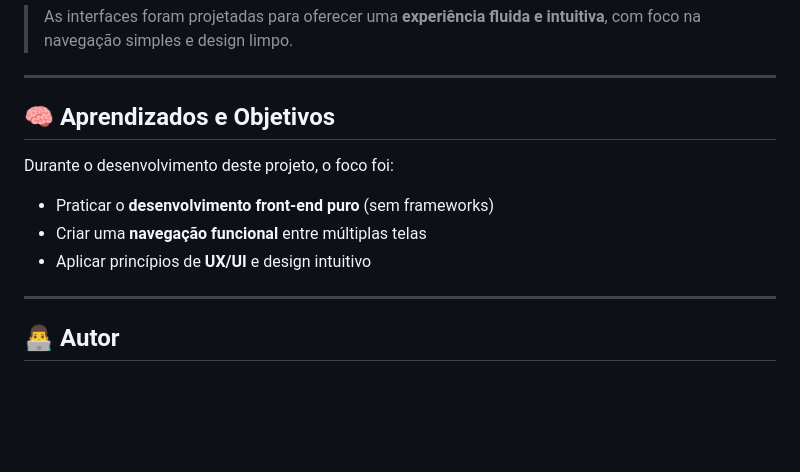
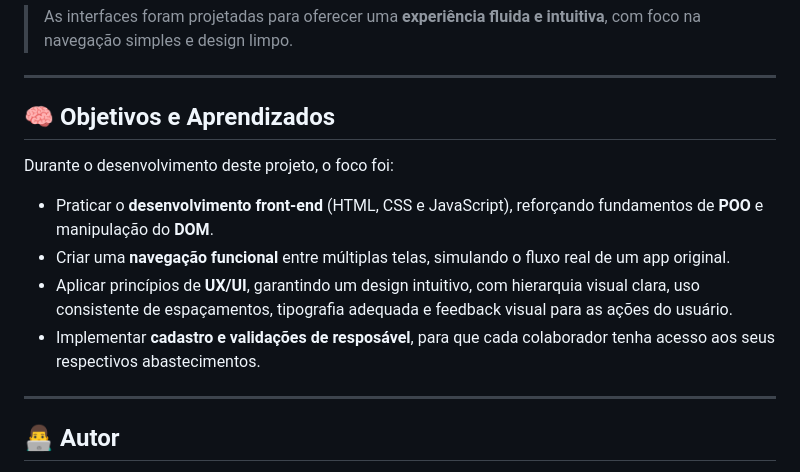
Before and after one commit to HugoAlbuquerque1993/Projetos, a Markdown page: web_posto/README.md, the part around one of its changes. Rendered like a GitHub page; blank space fills up the shorter version.

```diff
--- a/web_posto/README.md
+++ b/web_posto/README.md
@@ -48,13 +69,14 @@ Trata-se de uma reprodução conceitual da interface do aplicativo mobile de pag
 
 ---
 
-## 🧠 Aprendizados e Objetivos
+## 🧠 Objetivos e Aprendizados
 
 Durante o desenvolvimento deste projeto, o foco foi:
 
-- Praticar o **desenvolvimento front-end puro** (sem frameworks)
-- Criar uma **navegação funcional** entre múltiplas telas
-- Aplicar princípios de **UX/UI** e design intuitivo
+- Praticar o **desenvolvimento front-end** (HTML, CSS e JavaScript), reforçando fundamentos de **POO** e manipulação do **DOM**.
+- Criar uma **navegação funcional** entre múltiplas telas, simulando o fluxo real de um app original.
+- Aplicar princípios de **UX/UI**, garantindo um design intuitivo, com hierarquia visual clara, uso consistente de espaçamentos, tipografia adequada e feedback visual para as ações do usuário.
+- Implementar **cadastro e validações de resposável**, para que cada colaborador tenha acesso aos seus respectivos abastecimentos.
 
 ---
 
```
Also changed, not shown: other parts of web_posto/README.md (+21 -8 lines).
